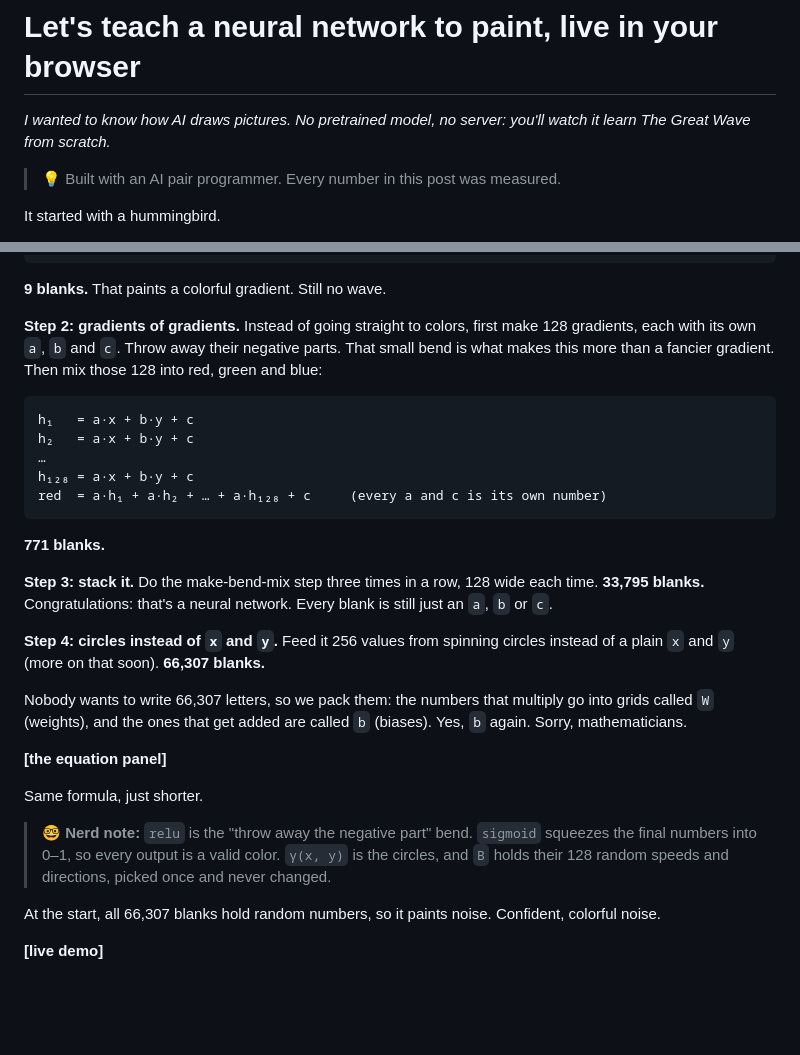
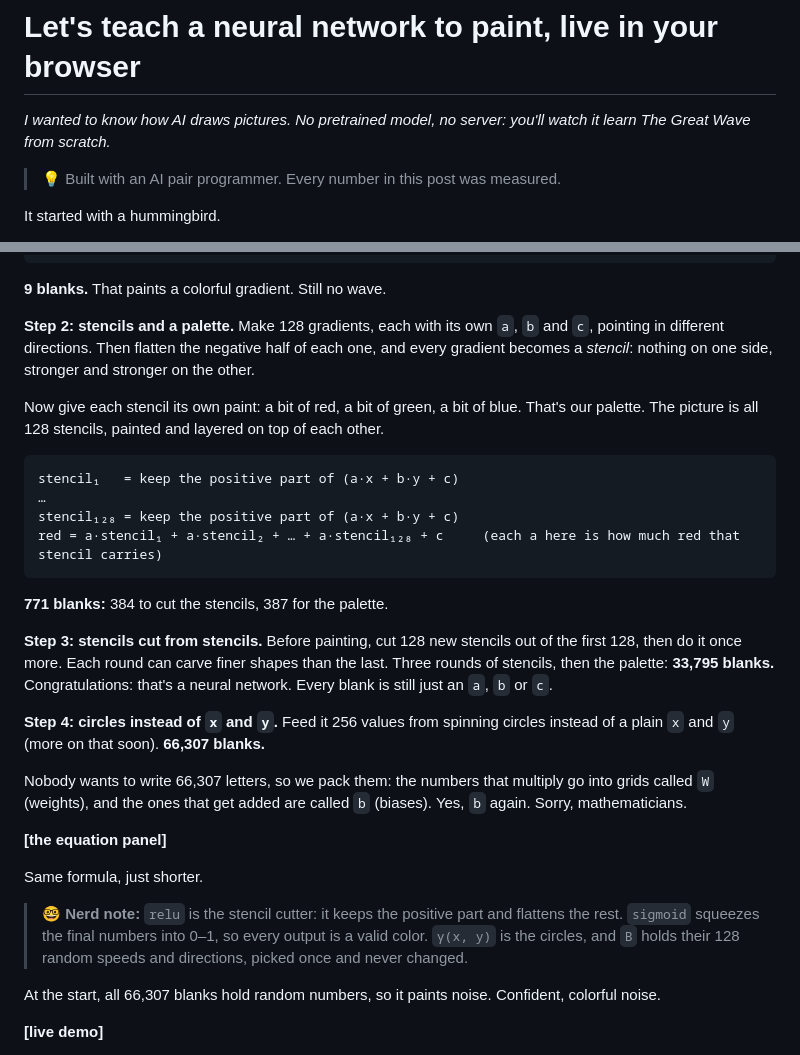
Before and after one commit to DimplyKhan13/learning-the-wave, a Markdown page: blog/post-draft.md, 2 parts joined by grey strips. Rendered like a GitHub page; blank space fills up the shorter version.

Commit message:
Blog draft: explain the hidden layers as stencils and a palette
Co-Authored-By: Claude Opus 5.5 <noreply@anthropic.com>
Claude-Session: https://claude.ai/code/session_01J63kNVF8z2vnvErZJKGrbH

````diff
--- a/blog/post-draft.md
+++ b/blog/post-draft.md
@@ -11,7 +11,7 @@ a chain of "ok, but what if…" sections, emoji callouts, real numbers).
 Status per section:
   [approved] Title, subtitle, AI note, intro (up to "Let's build it.")
   [approved] A picture is just a function (image = question; gradient; formula unknown)
-  [review]   A formula with blanks: build f(x, y) step by step (step 1 approved)
+  [review]   A formula with blanks: build f(x, y) step by step (steps 1-2 approved: stencils + palette)
   [draft]    Ok, but how does it learn?
   [draft]    Why is it a blurry mess? (+ hummingbird callback)
   [draft]    Is it actually getting better? (the chart, the drops, failed speedups)
@@ -86,19 +86,20 @@ blue  = a₃·x + b₃·y + c₃
 
 **9 blanks.** That paints a colorful gradient. Still no wave.
 
-**Step 2: gradients of gradients.** Instead of going straight to colors, first make 128 gradients, each with its own `a`, `b` and `c`. Throw away their negative parts. That small bend is what makes this more than a fancier gradient. Then mix those 128 into red, green and blue:
+**Step 2: stencils and a palette.** Make 128 gradients, each with its own `a`, `b` and `c`, pointing in different directions. Then flatten the negative half of each one, and every gradient becomes a *stencil*: nothing on one side, stronger and stronger on the other.
+
+Now give each stencil its own paint: a bit of red, a bit of green, a bit of blue. That's our palette. The picture is all 128 stencils, painted and layered on top of each other.
 
 ```
-h₁   = a·x + b·y + c
-h₂   = a·x + b·y + c
+stencil₁   = keep the positive part of (a·x + b·y + c)
 …
-h₁₂₈ = a·x + b·y + c
-red  = a·h₁ + a·h₂ + … + a·h₁₂₈ + c     (every a and c is its own number)
+stencil₁₂₈ = keep the positive part of (a·x + b·y + c)
+red = a·stencil₁ + a·stencil₂ + … + a·stencil₁₂₈ + c     (each a here is how much red that stencil carries)
 ```
 
-**771 blanks.**
+**771 blanks:** 384 to cut the stencils, 387 for the palette.
 
-**Step 3: stack it.** Do the make-bend-mix step three times in a row, 128 wide each time. **33,795 blanks.** Congratulations: that's a neural network. Every blank is still just an `a`, `b` or `c`.
+**Step 3: stencils cut from stencils.** Before painting, cut 128 new stencils out of the first 128, then do it once more. Each round can carve finer shapes than the last. Three rounds of stencils, then the palette: **33,795 blanks.** Congratulations: that's a neural network. Every blank is still just an `a`, `b` or `c`.
 
 **Step 4: circles instead of `x` and `y`.** Feed it 256 values from spinning circles instead of a plain `x` and `y` (more on that soon). **66,307 blanks.**
 
@@ -108,7 +109,7 @@ Nobody wants to write 66,307 letters, so we pack them: the numbers that multiply
 
 Same formula, just shorter.
 
-> 🤓 **Nerd note:** `relu` is the "throw away the negative part" bend. `sigmoid` squeezes the final numbers into 0–1, so every output is a valid color. `γ(x, y)` is the circles, and `B` holds their 128 random speeds and directions, picked once and never changed.
+> 🤓 **Nerd note:** `relu` is the stencil cutter: it keeps the positive part and flattens the rest. `sigmoid` squeezes the final numbers into 0–1, so every output is a valid color. `γ(x, y)` is the circles, and `B` holds their 128 random speeds and directions, picked once and never changed.
 
 At the start, all 66,307 blanks hold random numbers, so it paints noise. Confident, colorful noise.
 
````
